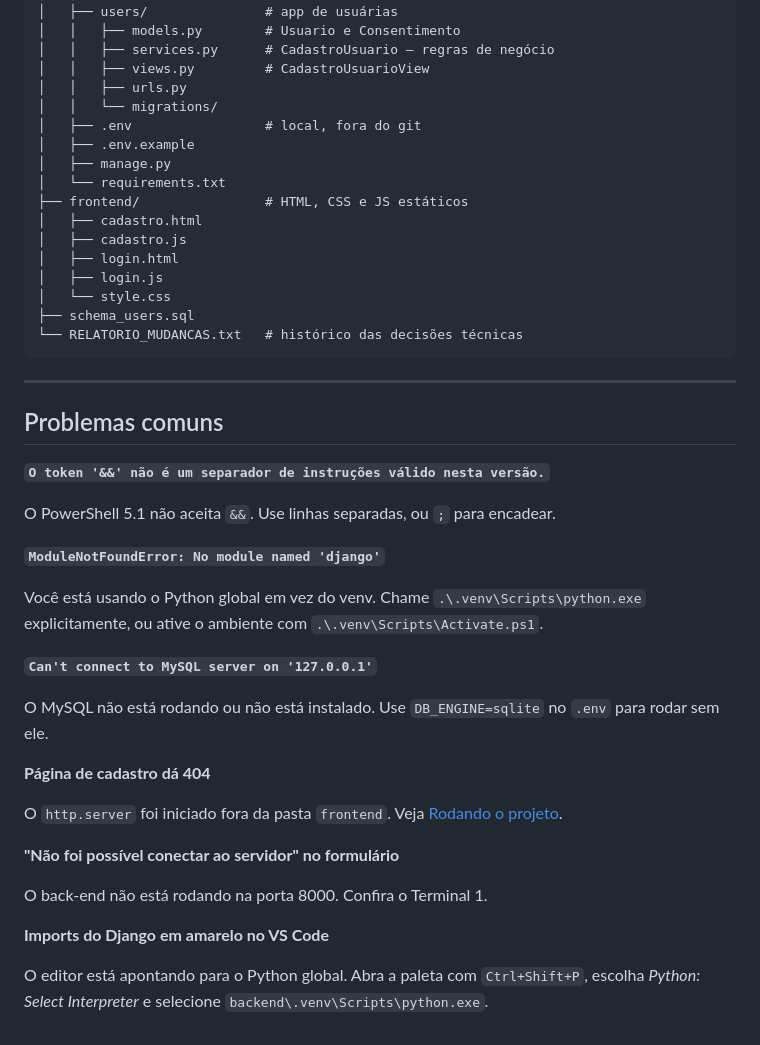
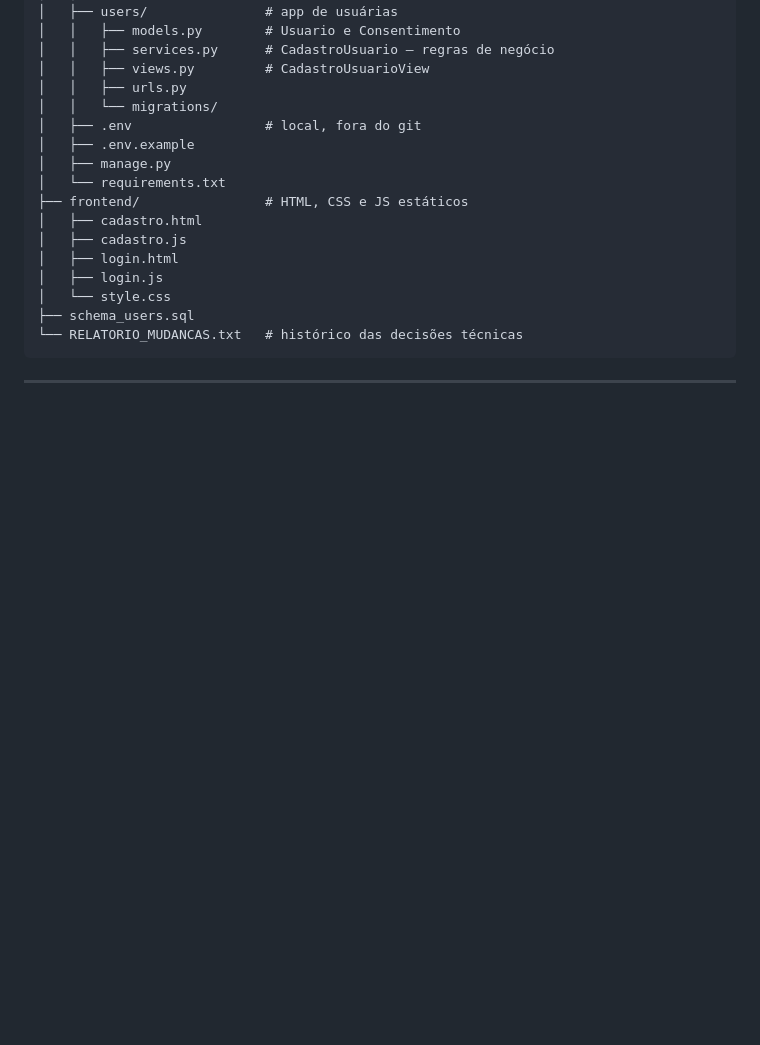
Before and after one commit to legferreira/flori_pfc, a Markdown page: README.md, the part around the change. Drawn GitHub-style; blank space fills up the shorter version.

````diff
--- a/README.md
+++ b/README.md
@@ -220,33 +220,3 @@ flori_backstage/
 ```
 
 ---
-
-## Problemas comuns
-
-**`O token '&&' não é um separador de instruções válido nesta versão.`**
-
-O PowerShell 5.1 não aceita `&&`. Use linhas separadas, ou `;` para encadear.
-
-**`ModuleNotFoundError: No module named 'django'`**
-
-Você está usando o Python global em vez do venv. Chame `.\.venv\Scripts\python.exe`
-explicitamente, ou ative o ambiente com `.\.venv\Scripts\Activate.ps1`.
-
-**`Can't connect to MySQL server on '127.0.0.1'`**
-
-O MySQL não está rodando ou não está instalado. Use `DB_ENGINE=sqlite` no `.env`
-para rodar sem ele.
-
-**Página de cadastro dá 404**
-
-O `http.server` foi iniciado fora da pasta `frontend`. Veja
-[Rodando o projeto](#rodando-o-projeto).
-
-**"Não foi possível conectar ao servidor" no formulário**
-
-O back-end não está rodando na porta 8000. Confira o Terminal 1.
-
-**Imports do Django em amarelo no VS Code**
-
-O editor está apontando para o Python global. Abra a paleta com `Ctrl+Shift+P`,
-escolha *Python: Select Interpreter* e selecione `backend\.venv\Scripts\python.exe`.
````
